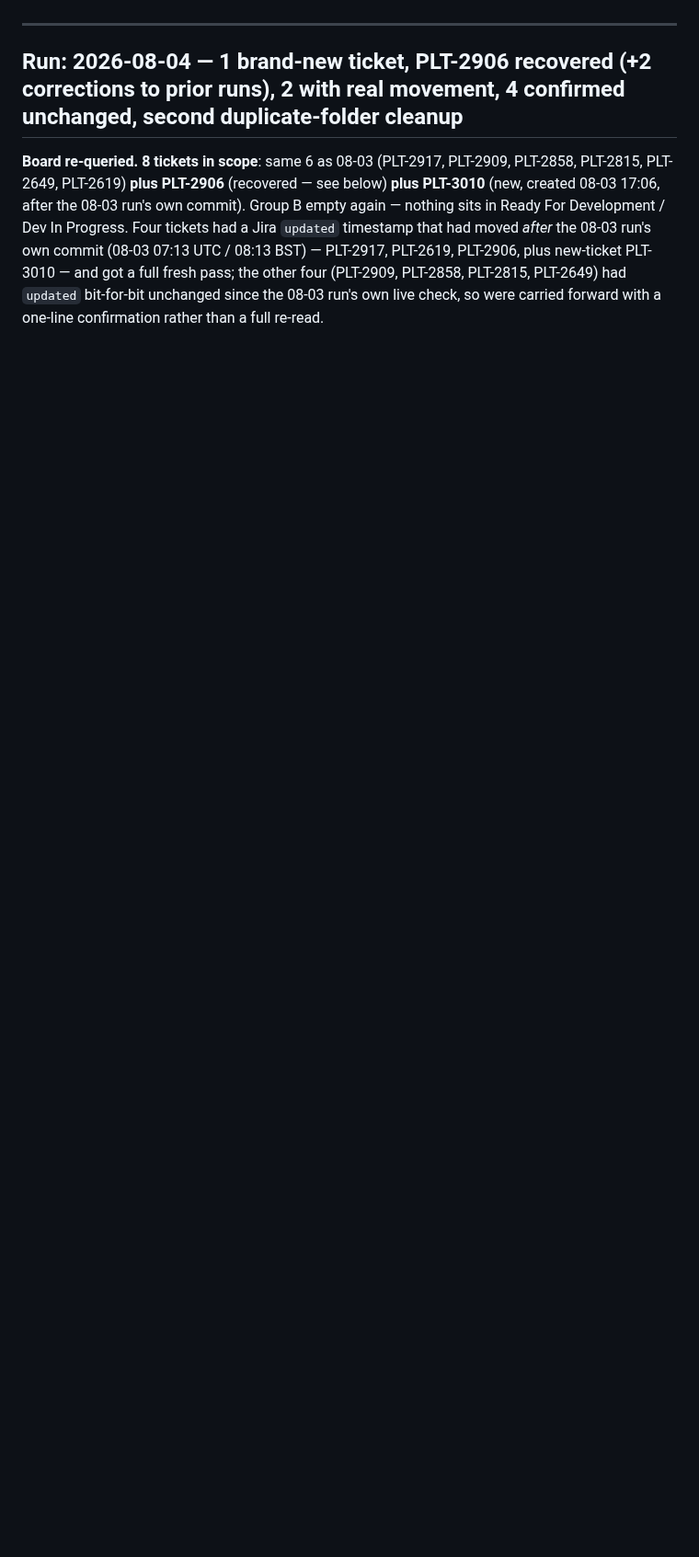
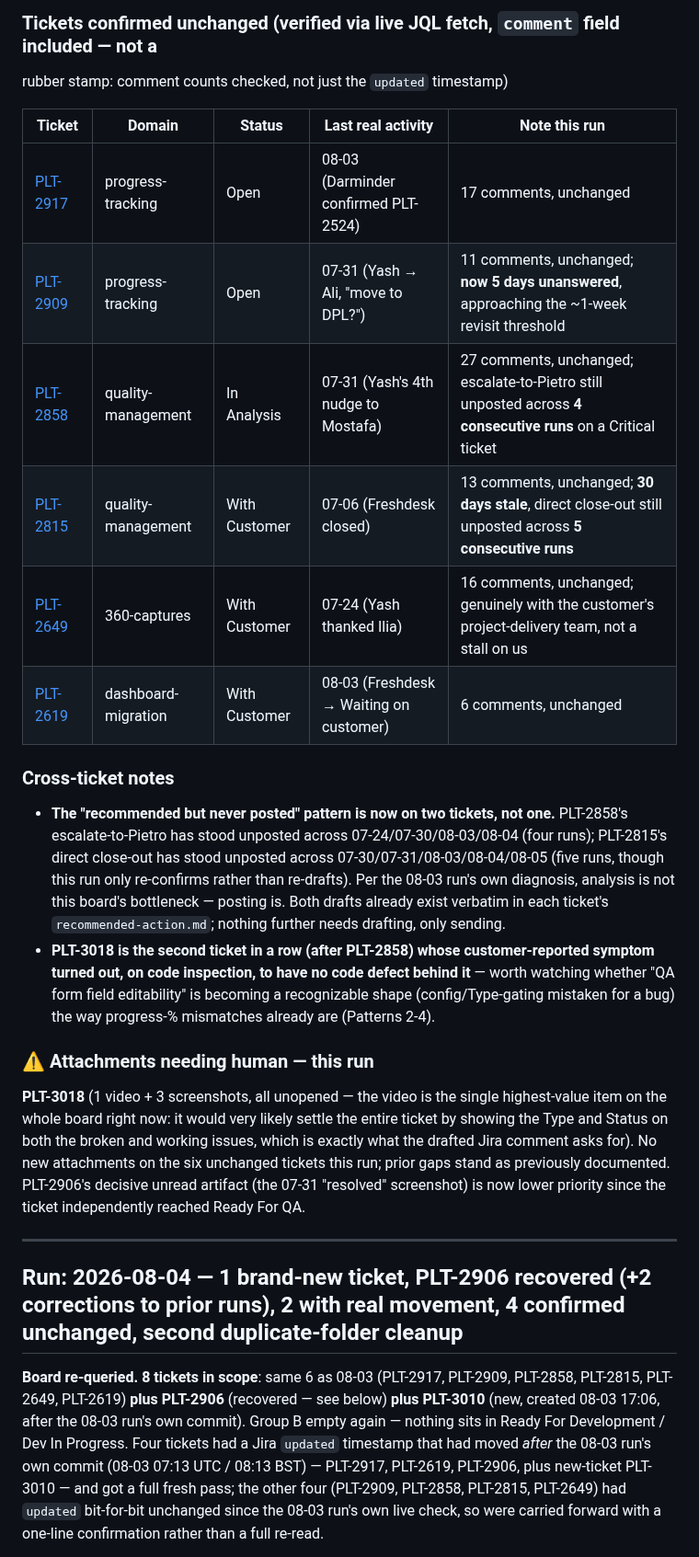
Before and after one commit to ilia-kuzmin-xyz/xyz-platform-context, a Markdown page: incidents/live-incident-board-tickets/README.md, the part around one of its changes. Shown at 92% size. Rendered like a GitHub page; blank space fills up the shorter version.

```diff
--- a/incidents/live-incident-board-tickets/README.md
+++ b/incidents/live-incident-board-tickets/README.md
@@ -43,3 +78,36 @@ Example: `PLT-2892-groupA-viewer-and-model/`. When a ticket's status changes gro
+### Tickets confirmed unchanged (verified via live JQL fetch, `comment` field included — not a
+rubber stamp: comment counts checked, not just the `updated` timestamp)
+
+| Ticket | Domain | Status | Last real activity | Note this run |
+|---|---|---|---|---|
+| [PLT-2917](PLT-2917-groupA-progress-tracking/context.md) | progress-tracking | Open | 08-03 (Darminder confirmed PLT-2524) | 17 comments, unchanged |
+| [PLT-2909](PLT-2909-groupA-progress-tracking/context.md) | progress-tracking | Open | 07-31 (Yash → Ali, "move to DPL?") | 11 comments, unchanged; **now 5 days unanswered**, approaching the ~1-week revisit threshold |
+| [PLT-2858](PLT-2858-groupA-quality-management/context.md) | quality-management | In Analysis | 07-31 (Yash's 4th nudge to Mostafa) | 27 comments, unchanged; escalate-to-Pietro still unposted across **4 consecutive runs** on a Critical ticket |
+| [PLT-2815](PLT-2815-groupA-quality-management/context.md) | quality-management | With Customer | 07-06 (Freshdesk closed) | 13 comments, unchanged; **30 days stale**, direct close-out still unposted across **5 consecutive runs** |
+| [PLT-2649](PLT-2649-groupA-360-captures/context.md) | 360-captures | With Customer | 07-24 (Yash thanked Ilia) | 16 comments, unchanged; genuinely with the customer's project-delivery team, not a stall on us |
+| [PLT-2619](PLT-2619-groupA-dashboard-migration/context.md) | dashboard-migration | With Customer | 08-03 (Freshdesk → Waiting on customer) | 6 comments, unchanged |
+
+### Cross-ticket notes
+
+- **The "recommended but never posted" pattern is now on two tickets, not one.** PLT-2858's
+  escalate-to-Pietro has stood unposted across 07-24/07-30/08-03/08-04 (four runs); PLT-2815's
+  direct close-out has stood unposted across 07-30/07-31/08-03/08-04/08-05 (five runs, though this
+  run only re-confirms rather than re-drafts). Per the 08-03 run's own diagnosis, analysis is not
+  this board's bottleneck — posting is. Both drafts already exist verbatim in each ticket's
+  `recommended-action.md`; nothing further needs drafting, only sending.
+- **PLT-3018 is the second ticket in a row (after PLT-2858) whose customer-reported symptom turned
+  out, on code inspection, to have no code defect behind it** — worth watching whether "QA form
+  field editability" is becoming a recognizable shape (config/Type-gating mistaken for a bug) the
+  way progress-% mismatches already are (Patterns 2-4).
+
+### ⚠️ Attachments needing human — this run
+
+**PLT-3018** (1 video + 3 screenshots, all unopened — the video is the single highest-value item on
+the whole board right now: it would very likely settle the entire ticket by showing the Type and
+Status on both the broken and working issues, which is exactly what the drafted Jira comment asks
+for). No new attachments on the six unchanged tickets this run; prior gaps stand as previously
+documented. PLT-2906's decisive unread artifact (the 07-31 "resolved" screenshot) is now lower
+priority since the ticket independently reached Ready For QA.
 
 ---
 
```
Also changed, not shown: other parts of incidents/live-incident-board-tickets/README.md (+35 -0 lines), 2 other files.
